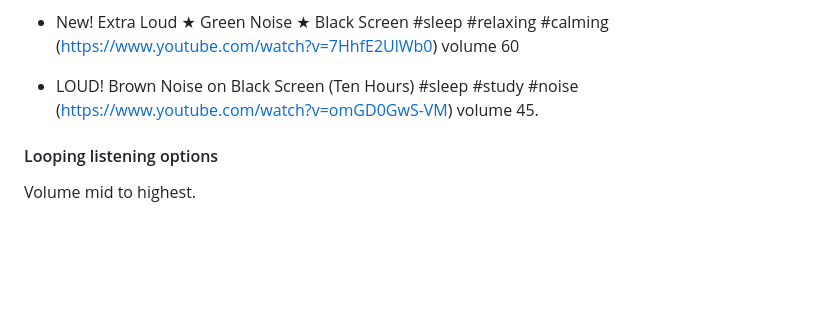
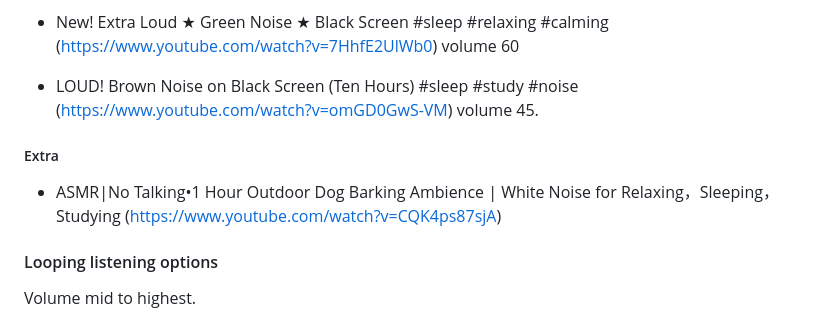
Before and after one commit to kkamara/kelvinkamara, a Markdown page: readme.md, the part around the change. GitHub-like rendering; blank space fills up the shorter version.

```diff
--- a/readme.md
+++ b/readme.md
@@ -74,6 +74,10 @@ within the playlist: X2Download.app-RESTAURANT AMBIENCE • 10H Busy Coffee Shop
 
 * LOUD! Brown Noise on Black Screen (Ten Hours) #sleep #study #noise (https://www.youtube.com/watch?v=omGD0GwS-VM) volume 45.
 
+##### Extra
+
+* ASMR|No Talking•1 Hour Outdoor Dog Barking Ambience | White Noise for Relaxing，Sleeping，Studying (https://www.youtube.com/watch?v=CQK4ps87sjA)
+
 #### Looping listening options
 
 Volume mid to highest.
```
